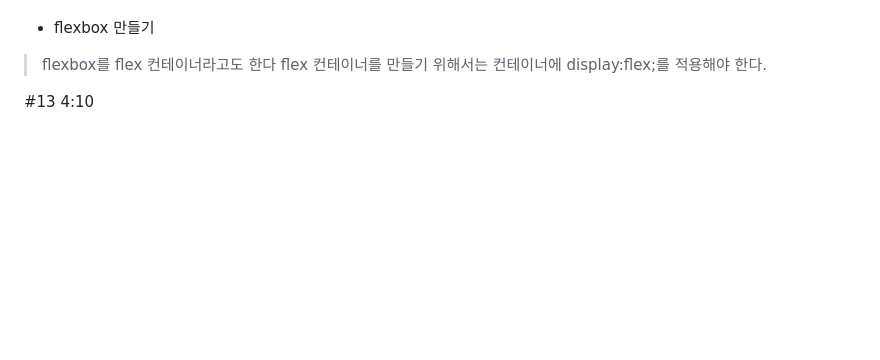
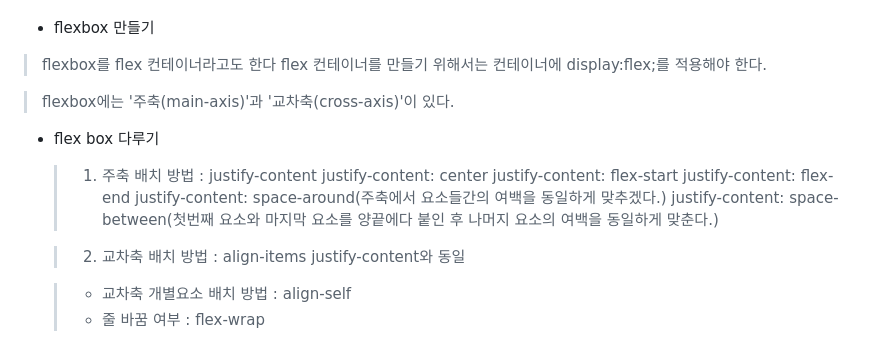
Before and after one commit to shwaaaa/TIL, a Markdown page: CSS/CSS 정리.md, the part around the change printed below. Drawn GitHub-style; blank space fills up the shorter version.

```diff
--- a/CSS/CSS 정리.md
+++ b/CSS/CSS 정리.md
@@ -301,4 +362,17 @@ flexbox를 1차원 모델이라 부르는 이유는, 레이아웃을 다룰 때
  >flexbox를 flex 컨테이너라고도 한다
  >flex 컨테이너를 만들기 위해서는 컨테이너에 display:flex;를 적용해야 한다.
 
- #13 4:10
+ >flexbox에는 '주축(main-axis)'과 '교차축(cross-axis)'이 있다.
+- flex box  다루기
+  >1. 주축 배치 방법 : justify-content
+   >justify-content: center
+   >justify-content: flex-start
+   >justify-content: flex-end
+   >justify-content: space-around(주축에서 요소들간의 여백을 동일하게 맞추겠다.)
+   >justify-content: space-between(첫번째 요소와 마지막 요소를 양끝에다 붙인 후 나머지 요소의 여백을 동일하게 맞춘다.)
+
+  >2. 교차축 배치 방법 : align-items
+   >justify-content와 동일
+
+  >- 교차축 개별요소 배치 방법 : align-self
+  >- 줄 바꿈 여부 : flex-wrap
```
Also changed, not shown: other parts of CSS/CSS 정리.md (+61 -0 lines).
